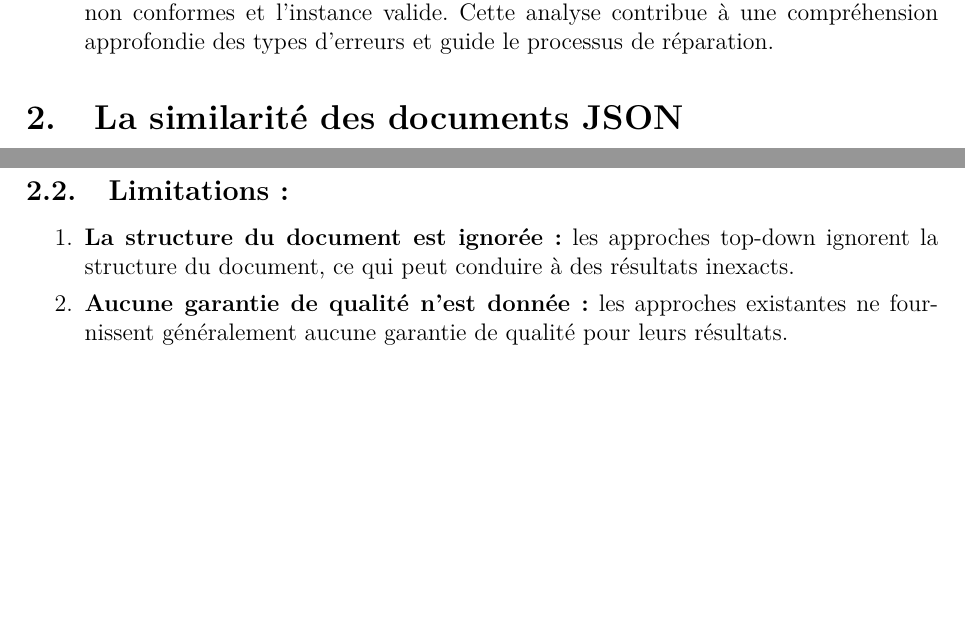
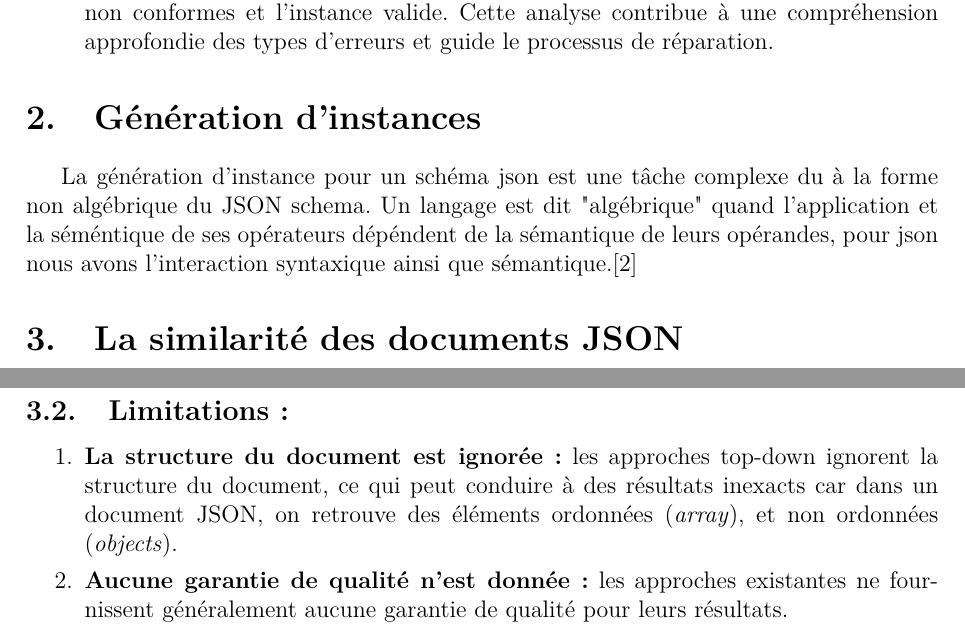
Before and after one commit to Yanis540/PSTL-M1, a LaTeX document (rapport/rapport.tex, which reads rapport/Chapitres/Chapitre0/introduction.tex): two parts of page 5 of 12, joined at a grey line, cut so that both start at the same text, the shorter picture padded with empty space. The pictures show the PDF file rapport/rapport.pdf that the author committed with the source.

Commit message:
added some stuff

```diff
--- a/rapport/Chapitres/Chapitre0/introduction.tex
+++ b/rapport/Chapitres/Chapitre0/introduction.tex
@@ -30,6 +30,10 @@
                 \item \textbf{Analyse des erreurs de validation :} L'objectif 4 consiste à étudier le lien entre les erreurs de validation, détectées à l'étape 1, et la distance d'édition entre les instances non conformes et l'instance valide. Cette analyse contribue à une compréhension approfondie des types d'erreurs et guide le processus de réparation.
             \end{enumerate}
 
+    \section{Génération d'instances}
+        La génération d'instance pour un schéma json est une tâche complexe du à la forme non algébrique du JSON schema.
+        Un langage est dit "algébrique" quand l'application et la séméntique de ses opérateurs dépéndent de la sémantique de leurs opérandes, pour json nous avons l'interaction syntaxique ainsi que sémantique.\cite{not_elimination}
+
     \section{La similarité des documents JSON}
         La similarité des documents JSON est une mesure de la similarité entre deux documents JSON. Elle est généralement utilisée pour comparer des documents JSON qui représentent des objets ou des données similaires.
         \subsection{Approches existantes}
@@ -40,12 +44,12 @@
             \end{itemize}
         \subsection{Limitations :}
             \begin{enumerate}
-                \item \textbf{La structure du document est ignorée :} les approches top-down ignorent la structure du document, ce qui peut conduire à des résultats inexacts.
+                \item \textbf{La structure du document est ignorée :} les approches top-down ignorent la structure du document, ce qui peut conduire à des résultats inexacts car dans un document JSON, on retrouve des éléments ordonnées (\emph{array}), et non ordonnées (\emph{objects}).
                 \item \textbf{Aucune garantie de qualité n'est donnée :} les approches existantes ne fournissent généralement aucune garantie de qualité pour leurs résultats.
             \end{enumerate}
 
     \section{JEDI}
-        JEDI \cite{JEDI} est un algorithme de calcul de la similarité entre deux documents JSON. Il fonctionne en comparant les deux documents en tant qu'arbres. La similarité entre les deux documents
+        JEDI \cite{JEDI} est un algorithme de calcul de la similarité entre deux documents JSON. Il fonctionne en comparant les deux documents en tant qu'arbres en prenant en compte la structure du document (\emph{ordonnée vs non ordonnée}). La similarité entre les deux documents
         est définie comme le nombre minimum d'opérations d'édition (Ajout, Suppression, Modification) nécessaires pour transformer un arbre en l'autre.
         \begin{figure}[H]
             \centering
```
Also changed, not shown: rapport/bibliographie.bib (+5 -0 lines), rapport/rapport.pdf, rapport/Chapitres/Chapitre0/introduction.tex (4 more changed lines), 2 other files.
